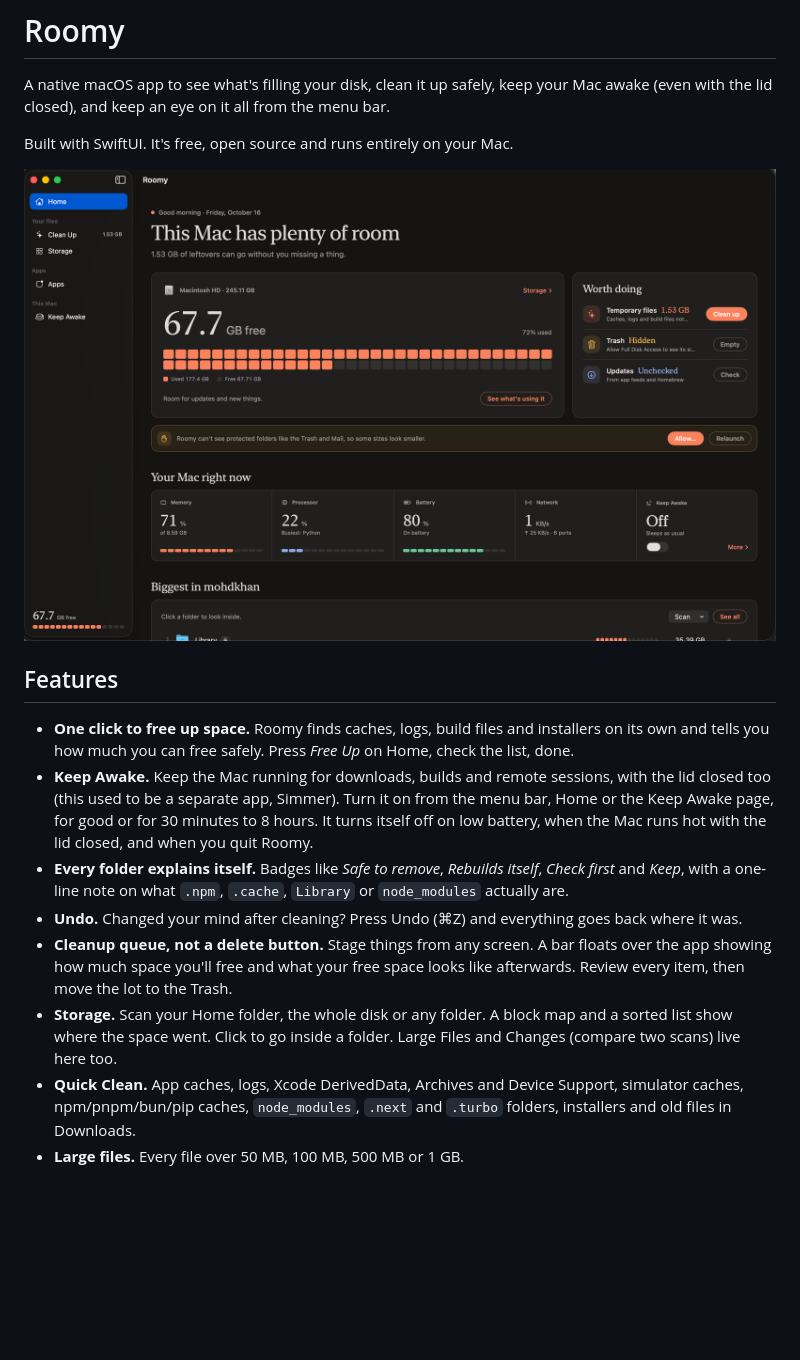
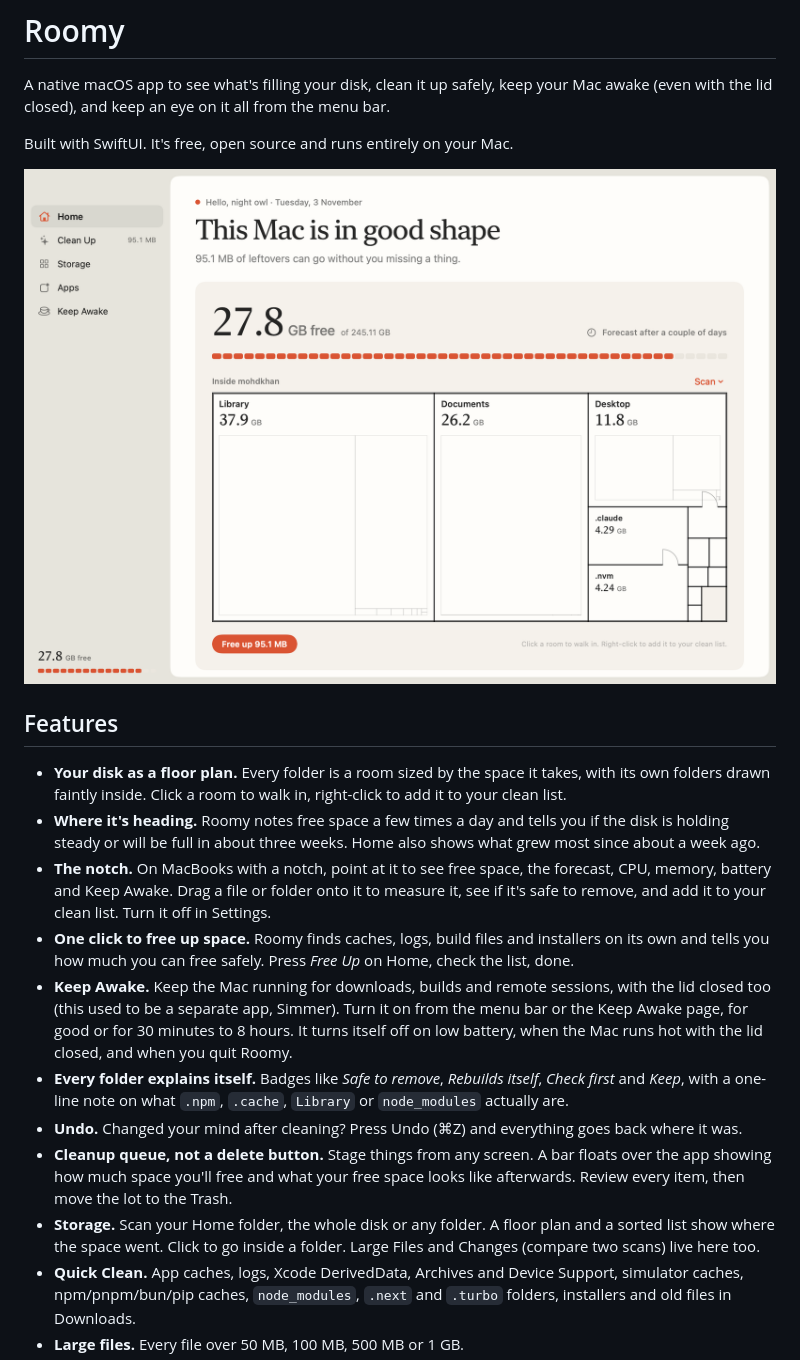
Before and after one commit to mdanassaif/roomy, a Markdown page: README.md, the part around the change. GitHub-like rendering; pictures changed too: docs/roomy-floorplan.png (added), docs/roomy-home.png (deleted); blank space fills up the shorter version.

```diff
--- a/README.md
+++ b/README.md
@@ -4,16 +4,19 @@ A native macOS app to see what's filling your disk, clean it up safely, keep you
 
 Built with SwiftUI. It's free, open source and runs entirely on your Mac.
 
-![Roomy Home in dark mode](docs/roomy-home.png)
+![Roomy Home with the floor plan](docs/roomy-floorplan.png)
 
 ## Features
 
+- **Your disk as a floor plan.** Every folder is a room sized by the space it takes, with its own folders drawn faintly inside. Click a room to walk in, right-click to add it to your clean list.
+- **Where it's heading.** Roomy notes free space a few times a day and tells you if the disk is holding steady or will be full in about three weeks. Home also shows what grew most since about a week ago.
+- **The notch.** On MacBooks with a notch, point at it to see free space, the forecast, CPU, memory, battery and Keep Awake. Drag a file or folder onto it to measure it, see if it's safe to remove, and add it to your clean list. Turn it off in Settings.
 - **One click to free up space.** Roomy finds caches, logs, build files and installers on its own and tells you how much you can free safely. Press *Free Up* on Home, check the list, done.
-- **Keep Awake.** Keep the Mac running for downloads, builds and remote sessions, with the lid closed too (this used to be a separate app, Simmer). Turn it on from the menu bar, Home or the Keep Awake page, for good or for 30 minutes to 8 hours. It turns itself off on low battery, when the Mac runs hot with the lid closed, and when you quit Roomy.
+- **Keep Awake.** Keep the Mac running for downloads, builds and remote sessions, with the lid closed too (this used to be a separate app, Simmer). Turn it on from the menu bar or the Keep Awake page, for good or for 30 minutes to 8 hours. It turns itself off on low battery, when the Mac runs hot with the lid closed, and when you quit Roomy.
 - **Every folder explains itself.** Badges like *Safe to remove*, *Rebuilds itself*, *Check first* and *Keep*, with a one-line note on what `.npm`, `.cache`, `Library` or `node_modules` actually are.
 - **Undo.** Changed your mind after cleaning? Press Undo (⌘Z) and everything goes back where it was.
 - **Cleanup queue, not a delete button.** Stage things from any screen. A bar floats over the app showing how much space you'll free and what your free space looks like afterwards. Review every item, then move the lot to the Trash.
-- **Storage.** Scan your Home folder, the whole disk or any folder. A block map and a sorted list show where the space went. Click to go inside a folder. Large Files and Changes (compare two scans) live here too.
+- **Storage.** Scan your Home folder, the whole disk or any folder. A floor plan and a sorted list show where the space went. Click to go inside a folder. Large Files and Changes (compare two scans) live here too.
 - **Quick Clean.** App caches, logs, Xcode DerivedData, Archives and Device Support, simulator caches, npm/pnpm/bun/pip caches, `node_modules`, `.next` and `.turbo` folders, installers and old files in Downloads.
 - **Large files.** Every file over 50 MB, 100 MB, 500 MB or 1 GB.
 - **Applications.** Updates from each app's own Sparkle feed and from Homebrew. Login items and launch agents with a switch to turn them off. Uninstall an app together with its support files, caches and preferences.
```
Also changed, not shown: 10 other files.
